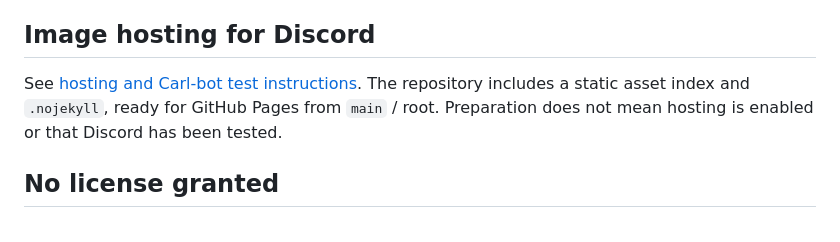
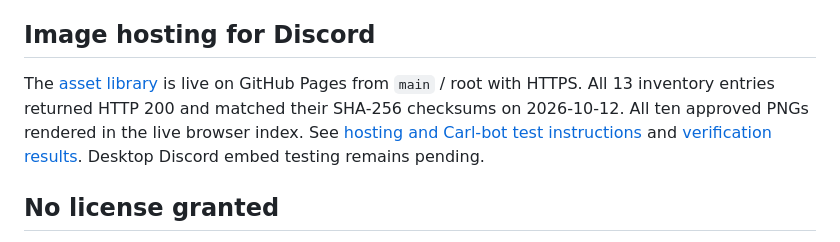
Before and after one commit to efrotz/efrotz-brand-assets, a Markdown page: README.md, the part around the change. GitHub-like rendering.

Commit message:
Update README with live asset library and test status

```diff
--- a/README.md
+++ b/README.md
@@ -41,7 +41,7 @@ Transparent PNGs retain their original bytes and alpha channels. Banner filename
 
 ## Image hosting for Discord
 
-See [hosting and Carl-bot test instructions](docs/HOSTING.md). The repository includes a static asset index and `.nojekyll`, ready for GitHub Pages from `main` / root. Preparation does not mean hosting is enabled or that Discord has been tested.
+The [asset library](https://efrotz.github.io/efrotz-brand-assets/) is live on GitHub Pages from `main` / root with HTTPS. All 13 inventory entries returned HTTP 200 and matched their SHA-256 checksums on 2026-10-12. All ten approved PNGs rendered in the live browser index. See [hosting and Carl-bot test instructions](docs/HOSTING.md) and [verification results](docs/VERIFICATION.md). Desktop Discord embed testing remains pending.
 
 ## No license granted
 
```
